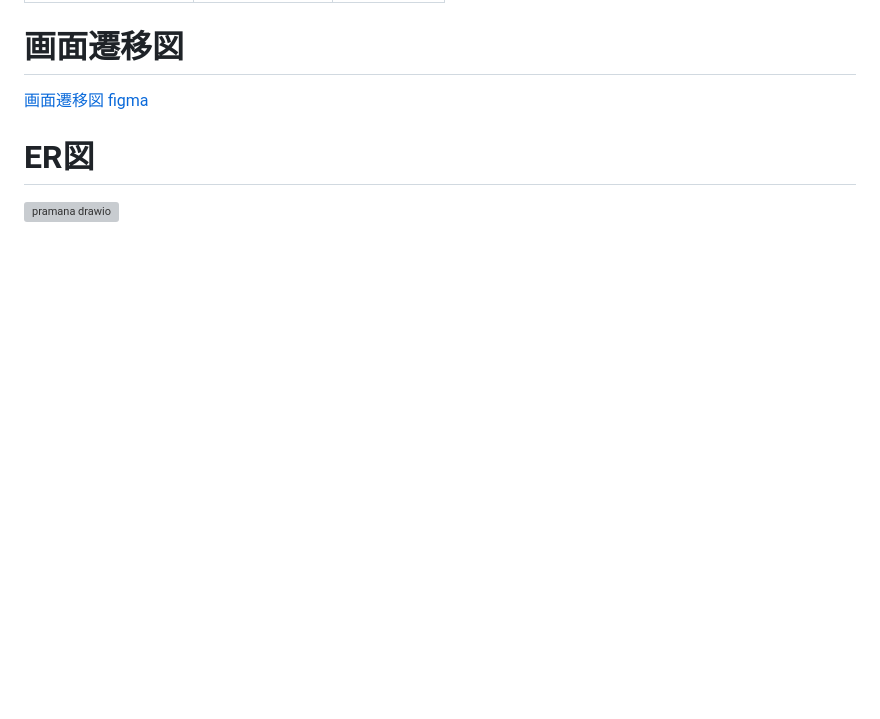
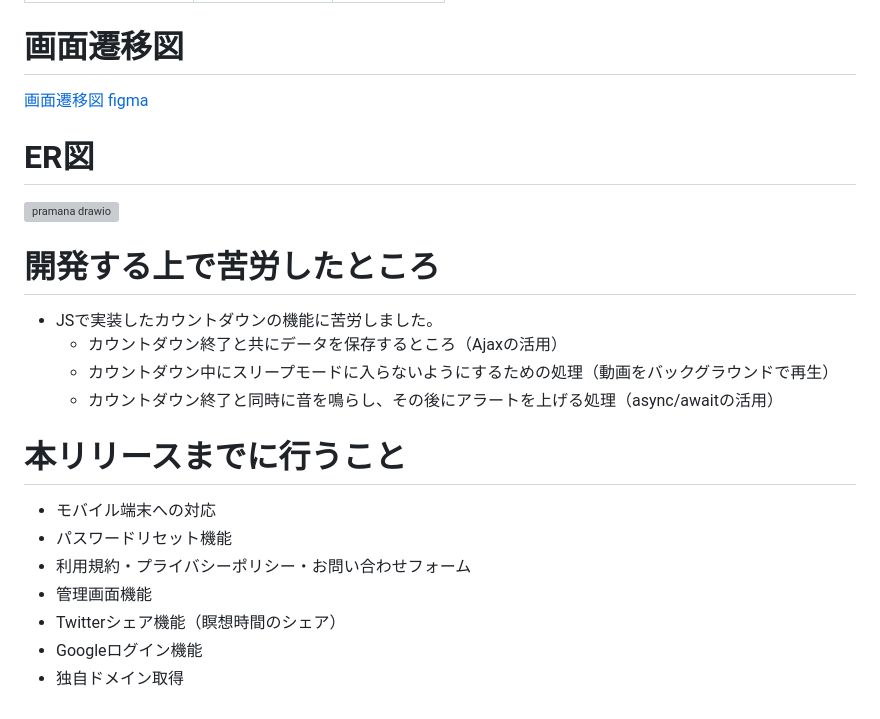
Before and after one commit to ushijimakunn/pramana, a Markdown page: README.md, the part around the change printed below. Rendered like a GitHub page; blank space fills up the shorter version; grey boxes are pictures that could not be loaded.

```diff
--- a/README.md
+++ b/README.md
@@ -71,3 +66,20 @@ URL : https://pramana.herokuapp.com/
 
 # ER図
 ![pramana drawio](https://user-images.githubusercontent.com/98957780/218253912-989eae19-03a0-4683-a210-35473ffb660d.svg)
+
+# 開発する上で苦労したところ
+
+- JSで実装したカウントダウンの機能に苦労しました。
+  - カウントダウン終了と共にデータを保存するところ（Ajaxの活用）
+  - カウントダウン中にスリープモードに入らないようにするための処理（動画をバックグラウンドで再生）
+  - カウントダウン終了と同時に音を鳴らし、その後にアラートを上げる処理（async/awaitの活用）
+
+# 本リリースまでに行うこと
+
+- モバイル端末への対応
+- パスワードリセット機能
+- 利用規約・プライバシーポリシー・お問い合わせフォーム
+- 管理画面機能
+- Twitterシェア機能（瞑想時間のシェア）
+- Googleログイン機能
+- 独自ドメイン取得
```
Also changed, not shown: other parts of README.md (+16 -21 lines).
